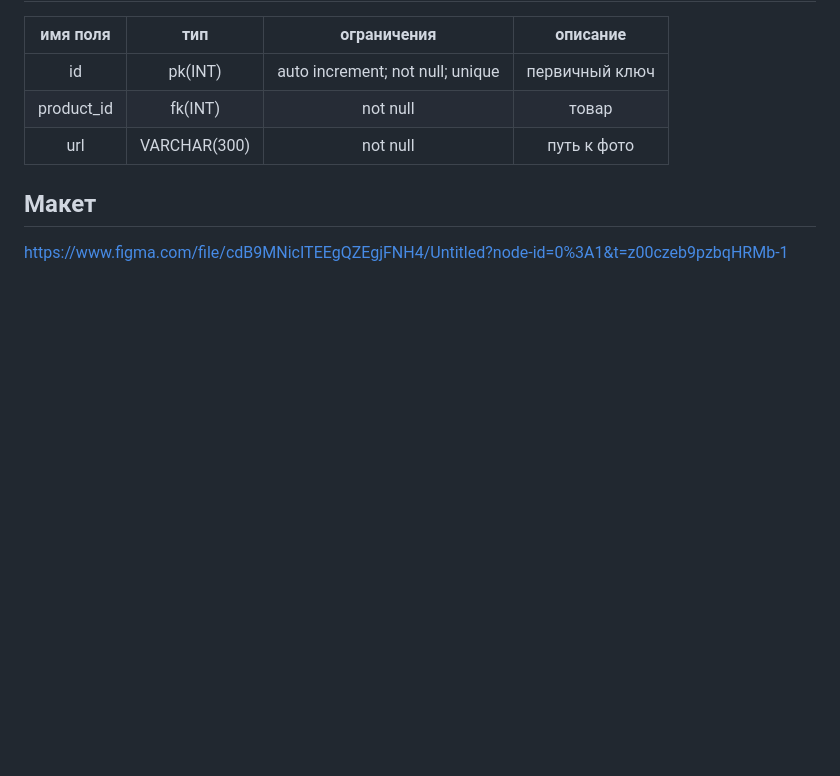
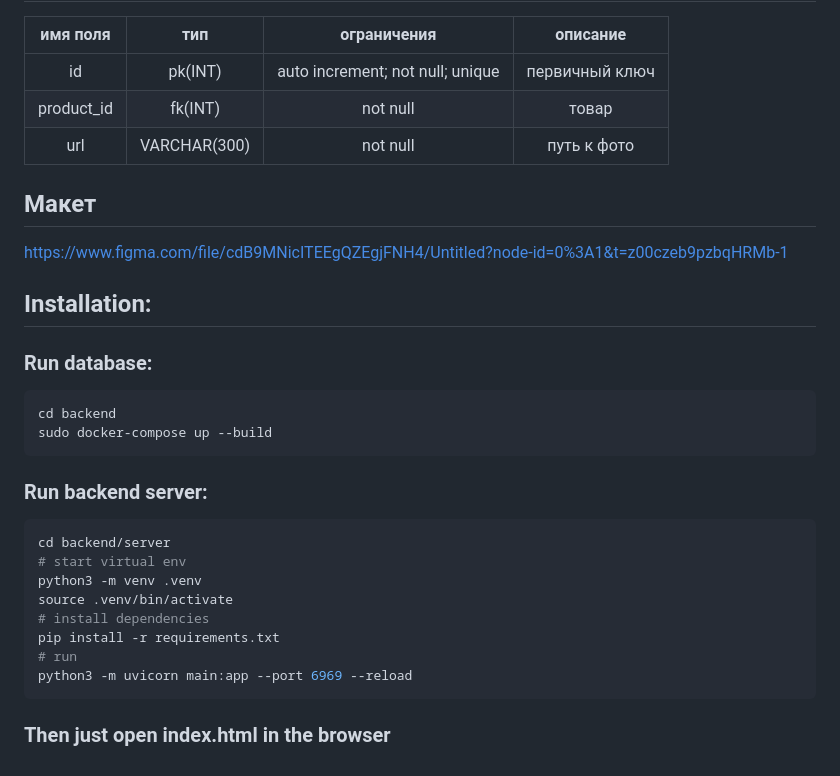
Before and after one commit to DimaPekutko/ITIROD-2023-053504, a Markdown page: README.md, the part around the change. GitHub-like rendering; blank space fills up the shorter version.

Commit message:
add install steps to readme

````diff
--- a/README.md
+++ b/README.md
@@ -90,3 +90,25 @@
 
 ## Макет
 https://www.figma.com/file/cdB9MNicITEEgQZEgjFNH4/Untitled?node-id=0%3A1&t=z00czeb9pzbqHRMb-1
+
+## Installation:
+
+### Run database:
+```bash
+cd backend
+sudo docker-compose up --build
+```
+
+### Run backend server:
+```bash
+cd backend/server
+# start virtual env
+python3 -m venv .venv
+source .venv/bin/activate
+# install dependencies
+pip install -r requirements.txt
+# run
+python3 -m uvicorn main:app --port 6969 --reload
+```
+
+### Then just open index.html in the browser
````
